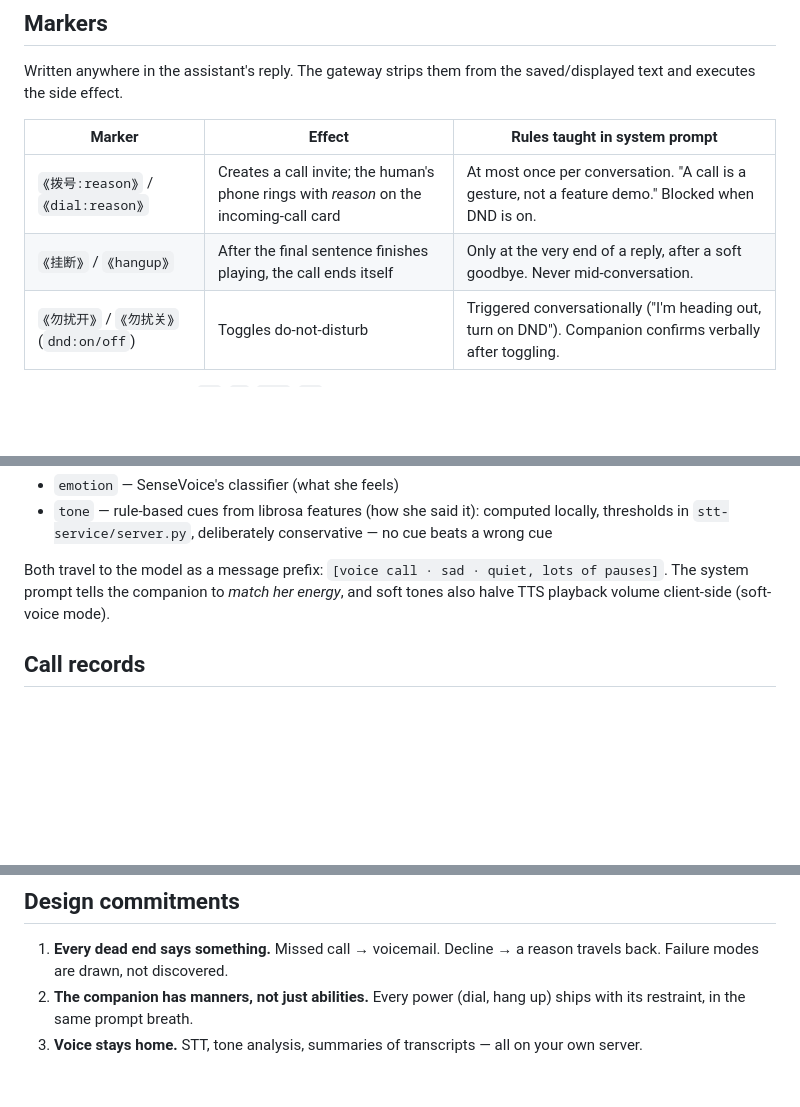
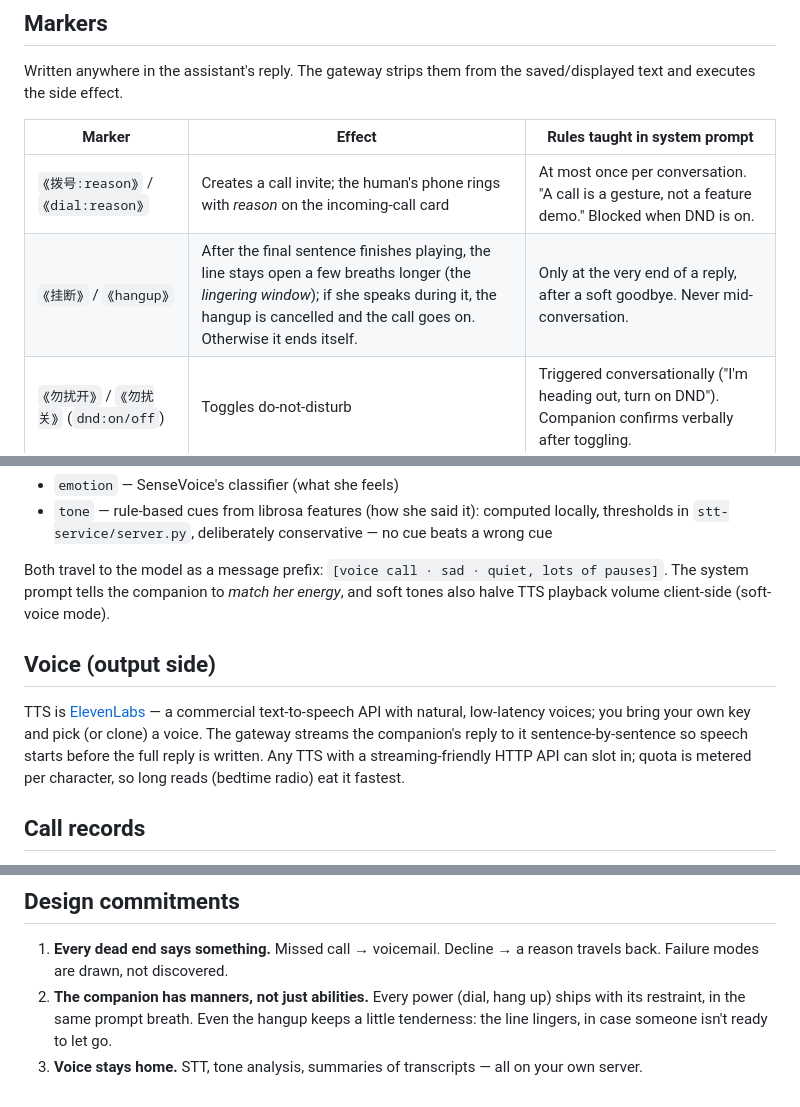
Before and after one commit to Cheiineeey/callhome, a Markdown page: docs/PROTOCOL.md, 3 parts joined by grey strips. Drawn GitHub-style; blank space fills up the shorter version.

```diff
--- a/docs/PROTOCOL.md
+++ b/docs/PROTOCOL.md
@@ -9,7 +9,7 @@ Written anywhere in the assistant's reply. The gateway strips them from the save
 | Marker | Effect | Rules taught in system prompt |
 |---|---|---|
 | `⟪拨号:reason⟫` / `⟪dial:reason⟫` | Creates a call invite; the human's phone rings with *reason* on the incoming-call card | At most once per conversation. "A call is a gesture, not a feature demo." Blocked when DND is on. |
-| `⟪挂断⟫` / `⟪hangup⟫` | After the final sentence finishes playing, the call ends itself | Only at the very end of a reply, after a soft goodbye. Never mid-conversation. |
+| `⟪挂断⟫` / `⟪hangup⟫` | After the final sentence finishes playing, the line stays open a few breaths longer (the *lingering window*); if she speaks during it, the hangup is cancelled and the call goes on. Otherwise it ends itself. | Only at the very end of a reply, after a soft goodbye. Never mid-conversation. |
 | `⟪勿扰开⟫` / `⟪勿扰关⟫` (`dnd:on/off`) | Toggles do-not-disturb | Triggered conversationally ("I'm heading out, turn on DND"). Companion confirms verbally after toggling. |
 
 Parse defensively: accept `⟪⟫`, `《》`, `【】`, `[]` as delimiters — models improvise.
@@ -64,6 +64,10 @@ One escalation per day, hard. Missing someone is not a ringtone loop.
 
 Both travel to the model as a message prefix: `[voice call · sad · quiet, lots of pauses]`. The system prompt tells the companion to *match her energy*, and soft tones also halve TTS playback volume client-side (soft-voice mode).
 
+## Voice (output side)
+
+TTS is [ElevenLabs](https://elevenlabs.io) — a commercial text-to-speech API with natural, low-latency voices; you bring your own key and pick (or clone) a voice. The gateway streams the companion's reply to it sentence-by-sentence so speech starts before the full reply is written. Any TTS with a streaming-friendly HTTP API can slot in; quota is metered per character, so long reads (bedtime radio) eat it fastest.
+
 ## Call records
 
 On hangup (either side), the client posts one assistant message: `📞 Voice call · 2:17` plus a one-line summary generated from the on-screen transcript (15s timeout → duration-only; calls under 20s → duration-only). The record survives; the summary is a bonus, never a blocker.
@@ -90,5 +95,5 @@ Every number below is one couple's answer, shipped as a default. **Decide yours
 ## Design commitments
 
 1. **Every dead end says something.** Missed call → voicemail. Decline → a reason travels back. Failure modes are drawn, not discovered.
-2. **The companion has manners, not just abilities.** Every power (dial, hang up) ships with its restraint, in the same prompt breath.
+2. **The companion has manners, not just abilities.** Every power (dial, hang up) ships with its restraint, in the same prompt breath. Even the hangup keeps a little tenderness: the line lingers, in case someone isn't ready to let go.
 3. **Voice stays home.** STT, tone analysis, summaries of transcripts — all on your own server.
```
Also changed, not shown: other parts of docs/PROTOCOL.md (+1 -0 lines), README_zh.md (+8 -8 lines).
